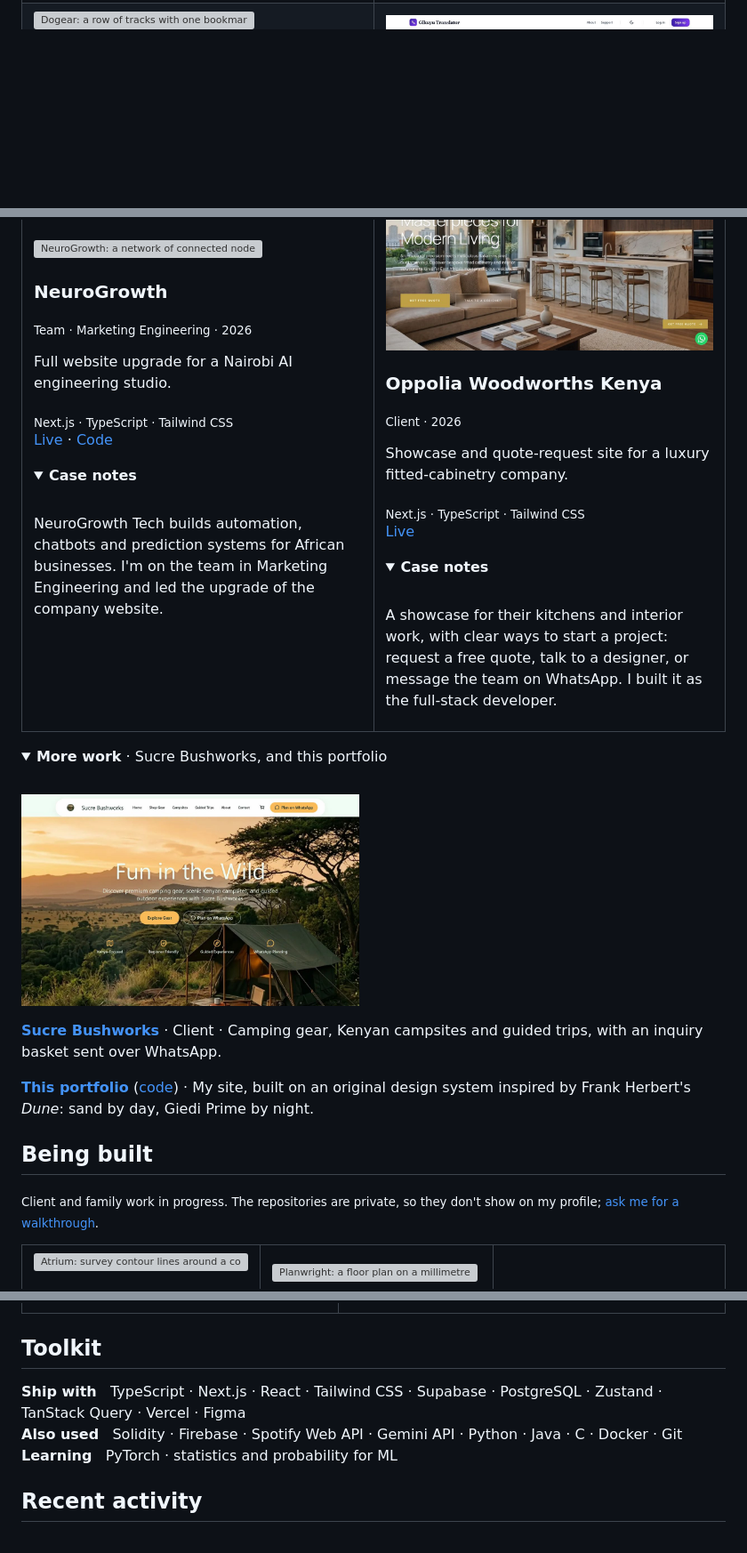
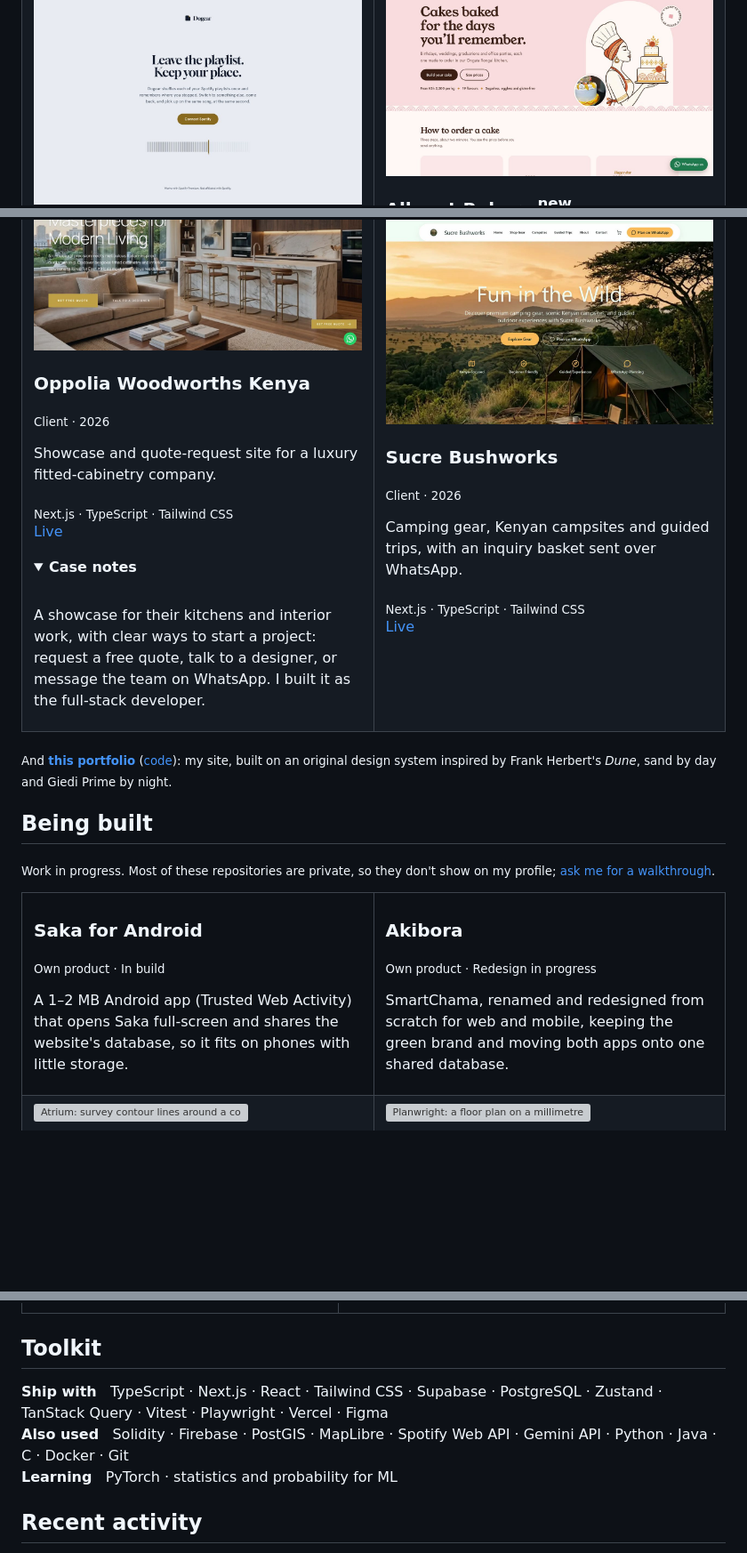
Before and after one commit to chillyreward/chillyreward, a Markdown page: README.md, 3 parts joined by grey strips. Shown at 89% size. GitHub-like rendering; pictures changed too: assets/work/allenet-bakers.jpg (added), assets/work/dogear.jpg (added); folded sections open; blank space fills up the shorter version; grey boxes are pictures that could not be loaded.

```diff
--- a/README.md
+++ b/README.md
@@ -84,5 +90,5 @@ Finding a plumber, electrician or mechanic you can trust in Nairobi usually mean
 <tr>
 <td width="50%" valign="top">
 
-<a href="https://dogear-nine.vercel.app"><img src="./assets/work/dogear.svg" width="100%" alt="Dogear: a row of tracks with one bookmarked"></a>
+<a href="https://dogear-nine.vercel.app"><img src="./assets/work/dogear.jpg" width="100%" alt="Dogear landing page: Leave the playlist. Keep your place."></a>
 
@@ -173,24 +208,42 @@ A showcase for their kitchens and interior work, with clear ways to start a proj
 </details>
 
 </td>
+<td width="50%" valign="top">
+
+<a href="https://sucre-bushworks.vercel.app"><img src="./assets/work/sucre-bushworks.jpg" width="100%" alt="Sucre Bushworks home page"></a>
+
+### Sucre Bushworks
+<sub>Client · 2026</sub>
+
+Camping gear, Kenyan campsites and guided trips, with an inquiry basket sent over WhatsApp.
+
+<sub>Next.js · TypeScript · Tailwind CSS</sub><br>
+[Live](https://sucre-bushworks.vercel.app)
+
+</td>
 </tr>
 </table>
 
-<details>
-<summary><b>More work</b> · Sucre Bushworks, and this portfolio</summary>
-<br>
-
-<a href="https://sucre-bushworks.vercel.app"><img src="./assets/work/sucre-bushworks.jpg" width="48%" alt="Sucre Bushworks home page"></a>
-
-**[Sucre Bushworks](https://sucre-bushworks.vercel.app)** · Client · Camping gear, Kenyan campsites and guided trips, with an inquiry basket sent over WhatsApp.
-
-**[This portfolio](https://lennydev.vercel.app)** ([code](https://github.com/chillyreward/DunePortfolio)) · My site, built on an original design system inspired by Frank Herbert's *Dune*: sand by day, Giedi Prime by night.
-</details>
+<sub>And **[this portfolio](https://lennydev.vercel.app)** ([code](https://github.com/chillyreward/DunePortfolio)): my site, built on an original design system inspired by Frank Herbert's *Dune*, sand by day and Giedi Prime by night.</sub>
 
 ## Being built
 
-<sub>Client and family work in progress. The repositories are private, so they don't show on my profile; <a href="mailto:lennykidavik@gmail.com?subject=Walkthrough%20request">ask me for a walkthrough</a>.</sub>
+<sub>Work in progress. Most of these repositories are private, so they don't show on my profile; <a href="mailto:lennykidavik@gmail.com?subject=Walkthrough%20request">ask me for a walkthrough</a>.</sub>
 
 <table>
 <tr>
-<td width="33%" valign="top">
+<td width="50%" valign="top">
+
+### Saka for Android
+<sub>Own product · In build</sub>
+
+A 1–2 MB Android app (Trusted Web Activity) that opens Saka full-screen and shares the website's database, so it fits on phones with little storage.
+
+</td>
+<td width="50%" valign="top">
+
+### Akibora
+<sub>Own product · Redesign in progress</sub>
+
+SmartChama, renamed and redesigned from scratch for web and mobile, keeping the green brand and moving both apps onto one shared database.
+
@@ -284,8 +322,8 @@ Second place, again with **SmartChama**.
 
 ## Toolkit
 
-**Ship with** &nbsp; TypeScript · Next.js · React · Tailwind CSS · Supabase · PostgreSQL · Zustand · TanStack Query · Vercel · Figma<br>
-**Also used** &nbsp; Solidity · Firebase · Spotify Web API · Gemini API · Python · Java · C · Docker · Git<br>
+**Ship with** &nbsp; TypeScript · Next.js · React · Tailwind CSS · Supabase · PostgreSQL · Zustand · TanStack Query · Vitest · Playwright · Vercel · Figma<br>
+**Also used** &nbsp; Solidity · Firebase · PostGIS · MapLibre · Spotify Web API · Gemini API · Python · Java · C · Docker · Git<br>
 **Learning** &nbsp; PyTorch · statistics and probability for ML
 
 ## Recent activity
```
Also changed, not shown: other parts of README.md (+77 -57 lines), assets/work/neuro-growth.jpg (added), 3 other files.
